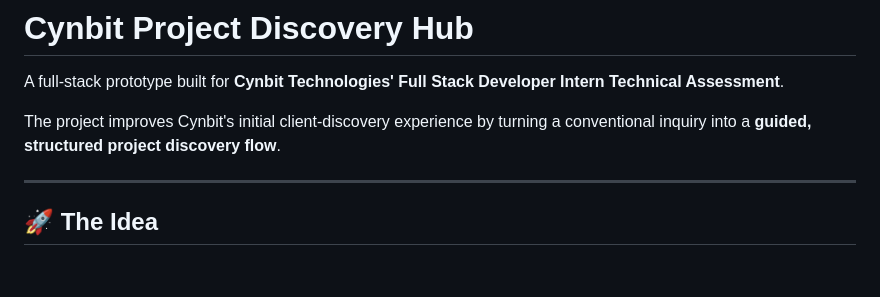
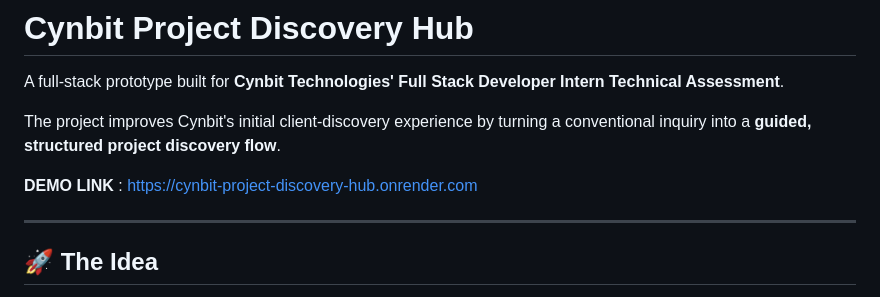
Before and after one commit to gireesha44/cynbit-project-discovery-hub, a Markdown page: README.md, the part around the change. Rendered like a GitHub page; blank space fills up the shorter version.

```diff
--- a/README.md
+++ b/README.md
@@ -3,6 +3,8 @@
 A full-stack prototype built for **Cynbit Technologies' Full Stack Developer Intern Technical Assessment**.
 
 The project improves Cynbit's initial client-discovery experience by turning a conventional inquiry into a **guided, structured project discovery flow**.
+
+**DEMO LINK** : https://cynbit-project-discovery-hub.onrender.com
 
 ---
 
```
